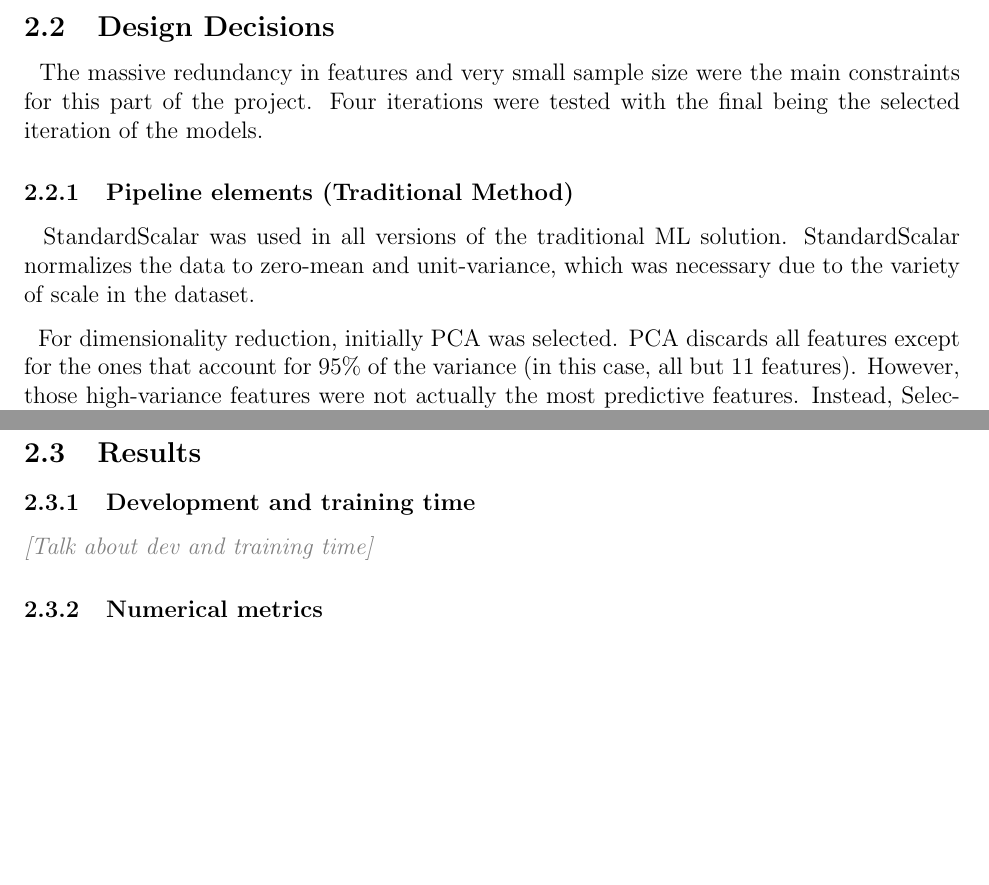
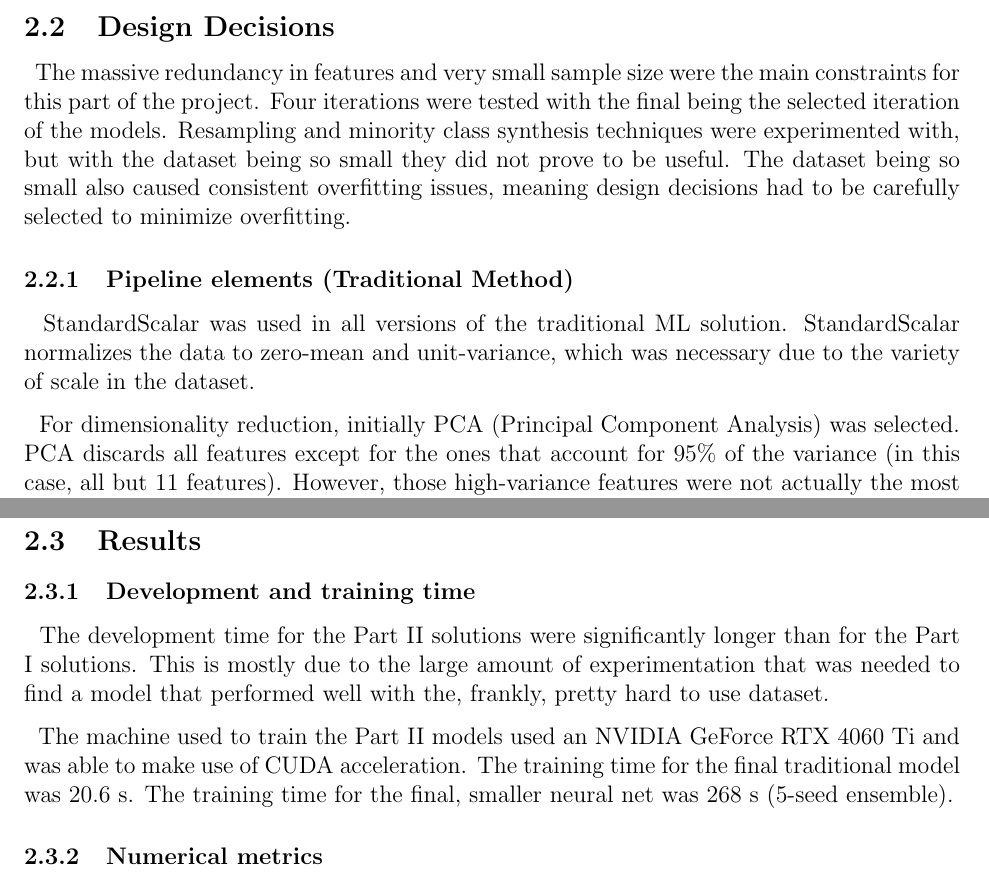
Before and after one commit to jtmilleer/aml_project, a LaTeX document (Documentation/report.tex): two parts of pages 5 and 7 of 7, joined at a grey line, cut so that both start at the same text, the shorter picture padded with empty space. Compiled offline with pdfLaTeX.

Commit message:
Working on report

```diff
--- a/Documentation/report.tex
+++ b/Documentation/report.tex
@@ -139,13 +139,13 @@
 
 
 \subsection{Design Decisions}
-\ \ The massive redundancy in features and very small sample size were the main constraints for this part of the project. Four iterations were tested with the final being the selected iteration of the models.
+\ \ The massive redundancy in features and very small sample size were the main constraints for this part of the project. Four iterations were tested with the final being the selected iteration of the models. Resampling and minority class synthesis techniques were experimented with, but with the dataset being so small they did not prove to be useful. The dataset being so small also caused consistent overfitting issues, meaning design decisions had to be carefully selected to minimize overfitting.
 
 \subsubsection{Pipeline elements (Traditional Method)}
 
 \ \ StandardScalar was used in all versions of the traditional ML solution. StandardScalar normalizes the data to zero-mean and unit-variance, which was necessary due to the variety of scale in the dataset.
 
-\ \ For dimensionality reduction, initially PCA was selected. PCA discards all features except for the ones that account for 95\% of the variance (in this case, all but 11 features). However, those high-variance features were not actually the most \underline{predictive} features. Instead, SelectKBest was used. SelectKBest runs an ANOVA F-test on each feature independently against Y. The 10 most statistically discriminative features were kept and the rest were discarded.
+\ \ For dimensionality reduction, initially PCA (Principal Component Analysis) was selected. PCA discards all features except for the ones that account for 95\% of the variance (in this case, all but 11 features). However, those high-variance features were not actually the most \underline{predictive} features. Instead, SelectKBest was used. SelectKBest runs an ANOVA F-test on each feature independently against Y. The 10 most statistically discriminative features were kept and the rest were discarded.
 
 \ \ In earlier versions, SMOTE was used to generate synthetic minority-class samples. However, it did not show significant improvements in performance. LogReg can be set to class\_weight(balanced) to adjust for the unbalanced classes instead.
 
@@ -185,7 +185,9 @@
 
 \subsubsection{Development and training time}
 
-\placeholder{Talk about dev and training time}
+\ \ The development time for the Part II solutions were significantly longer than for the Part I solutions. This is mostly due to the large amount of experimentation that was needed to find a model that performed well with the, frankly, pretty hard to use dataset.
+
+\ \ The machine used to train the Part II models used an NVIDIA GeForce RTX 4060 Ti and was able to make use of CUDA acceleration. The training time for the final traditional model was 20.6 s. The training time for the final, smaller neural net was 268 s (5-seed ensemble).
 
 \subsubsection{Numerical metrics}
 
```
Also changed, not shown: Documentation/report.pdf, 4 other files.
